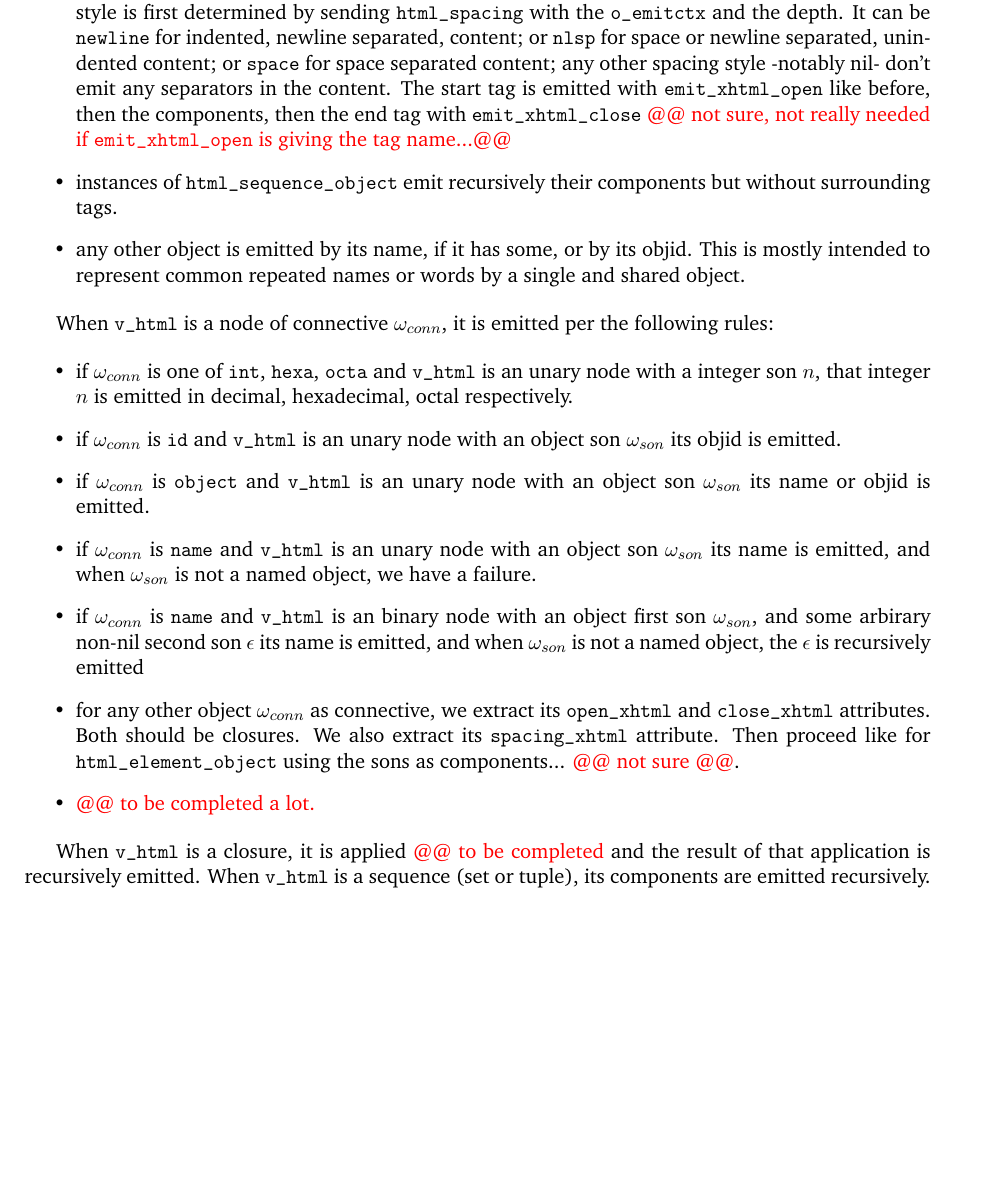
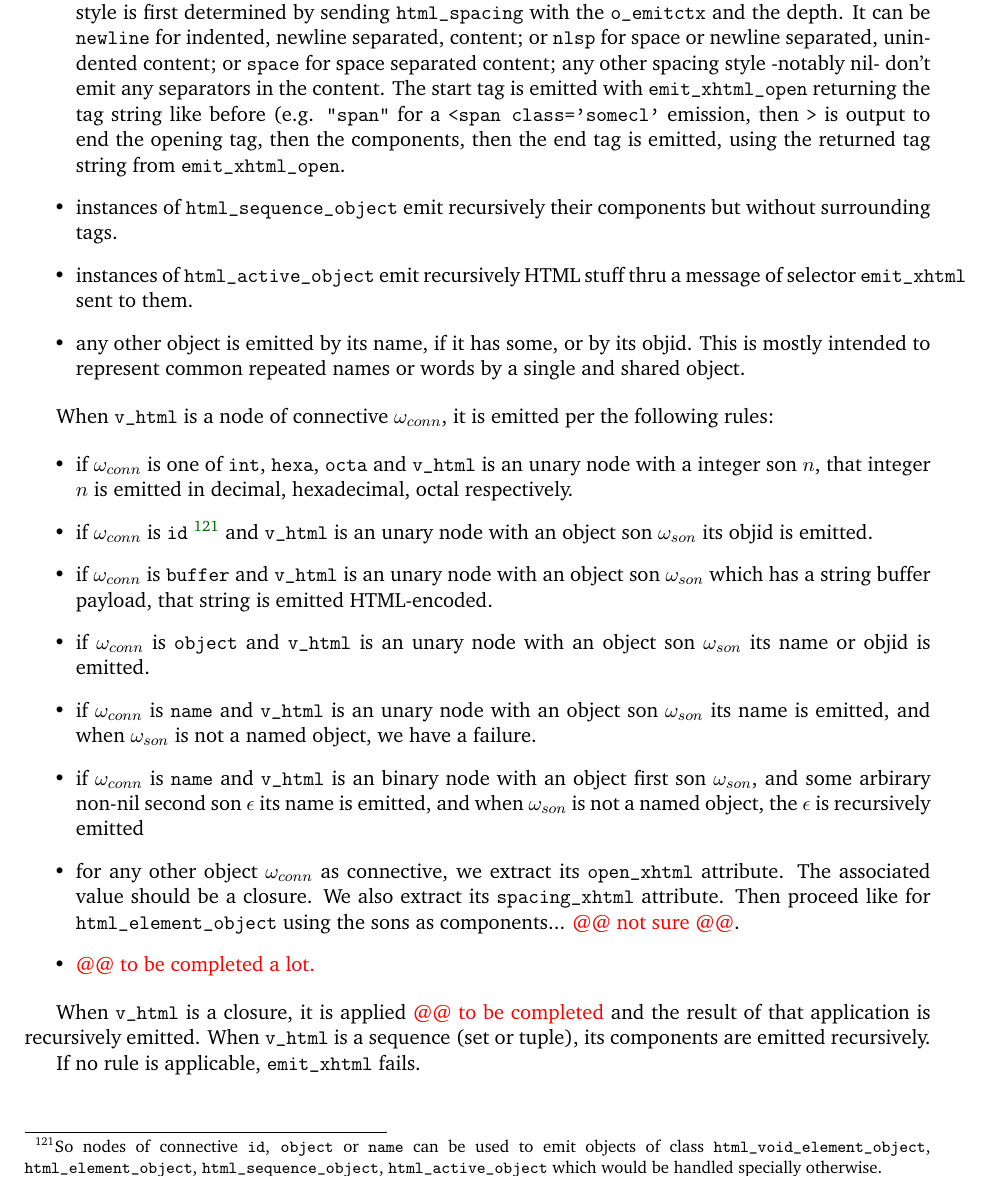
Before and after one commit to bstarynk/bismon, a LaTeX document (doc/bismon-chariot-doc.tex, which reads doc/using-bm.tex): part of page 38 of 49, cut so that both start at the same text. Compiled offline with pdfLaTeX; a LaTeX package or settings file that is missing is left out.

Commit message:
improve documentation of emit\_xhtml

```diff
--- a/doc/using-bm.tex
+++ b/doc/using-bm.tex
@@ -220,9 +220,16 @@ often the web exchange object; the tagged integer recursion depth
   indented, newline separated, content; or \texttt{nlsp} for space or
   newline separated, unindented content; or \texttt{space} for space
   separated content; any other spacing style -notably nil- don't emit
-  any separators in the content. The start tag is emitted with \texttt{emit\_xhtml\_open} like before, then the components, then the end tag with \texttt{emit\_xhtml\_close}  {\color{red}{@@ not sure, not really needed if \texttt{emit\_xhtml\_open} is giving the tag name...@@}}
+  any separators in the content. The start tag is emitted with
+  \texttt{emit\_xhtml\_open} returning the tag string like before
+  (e.g. \texttt{"span"} for a \texttt{<span class='somecl'} emission,
+  then \texttt{>} is output to end the opening tag, then the
+  components, then the end tag is emitted, using the returned tag
+  string from \texttt{emit\_xhtml\_open}.
 \item instances of \texttt{html\_sequence\_object} emit
       recursively their components but without surrounding tags.
+\item instances of \texttt{html\_active\_object} emit recursively HTML
+  stuff thru a message of selector \texttt{emit\_xhtml} sent to them.
 \item any other object is emitted by its name, if it has some, or by
   its objid. This is mostly intended to represent common repeated names or
   words by a single and shared object.
@@ -236,7 +243,16 @@ When  \texttt{v\_html} is a node of connective $\omega_{conn}$, it is emitted pe
   \texttt{octa} and \texttt{v\_html} is an unary node with a integer
   son $n$, that integer $n$ is emitted in decimal, hexadecimal, octal respectively.
 
-\item if $\omega_{conn}$ is \texttt{id} and \texttt{v\_html} is an unary node with an object son $\omega_{son}$ its objid is emitted.
+\item if $\omega_{conn}$ is \texttt{id}~\footnote{So nodes of
+  connective \texttt{id}, \texttt{object} or \texttt{name} can be used
+  to emit objects of class \texttt{html\_void\_element\_object},
+  \texttt{html\_element\_object}, \texttt{html\_sequence\_object},
+  \texttt{html\_active\_object} which would be handled specially
+  otherwise.}  and \texttt{v\_html} is an unary node with an object
+  son $\omega_{son}$ its objid is emitted.
+\item if $\omega_{conn}$ is \texttt{buffer} and \texttt{v\_html} is an
+  unary node with an object son $\omega_{son}$ which has a string
+  buffer payload, that string is emitted HTML-encoded.
 \item if $\omega_{conn}$ is \texttt{object} and \texttt{v\_html} is an unary node with an object son $\omega_{son}$ its name or objid is emitted.
 \item if $\omega_{conn}$ is \texttt{name} and \texttt{v\_html} is an
   unary node with an object son $\omega_{son}$ its name is emitted,
@@ -245,10 +261,10 @@ When  \texttt{v\_html} is a node of connective $\omega_{conn}$, it is emitted pe
   binary node with an object first son $\omega_{son}$, and some arbirary non-nil second son $\epsilon$ its name is emitted,
   and when $\omega_{son}$ is not a named object, the $\epsilon$ is recursively emitted
 \item for any other object $\omega_{conn}$ as connective, we extract
-  its \texttt{open\_xhtml} and \texttt{close\_xhtml} attributes. Both
-  should be closures. We also extract its \texttt{spacing\_xhtml}
-  attribute. Then proceed like for \texttt{html\_element\_object}
-  using the sons as components... {\color{red}{@@ not sure @@}}.
+  its \texttt{open\_xhtml} attribute. The associated value should be a
+  closure. We also extract its \texttt{spacing\_xhtml} attribute. Then
+  proceed like for \texttt{html\_element\_object} using the sons as
+  components... {\color{red}{@@ not sure @@}}.
 \item {\color{red}{@@ to be completed a lot.}}
 
 \end{itemize}
@@ -259,6 +275,8 @@ When \texttt{v\_html} is a closure, it is applied {\color{red}{@@ to
 emitted. When \texttt{v\_html} is a sequence (set or tuple), its
 components are emitted recursively.
 
+If no rule is applicable, \texttt{emit\_xhtml} fails.
+
 %%%%%%%%%%%%%%%%%%%%%%%%%%%%%%%%%%%%%%%%%%%%%%%%%%%%%%%%%%%%%%%%
 %% Local Variables: ;;
 %% compile-command: "cd ..; ./build-bismon-doc.sh" ;;
```
